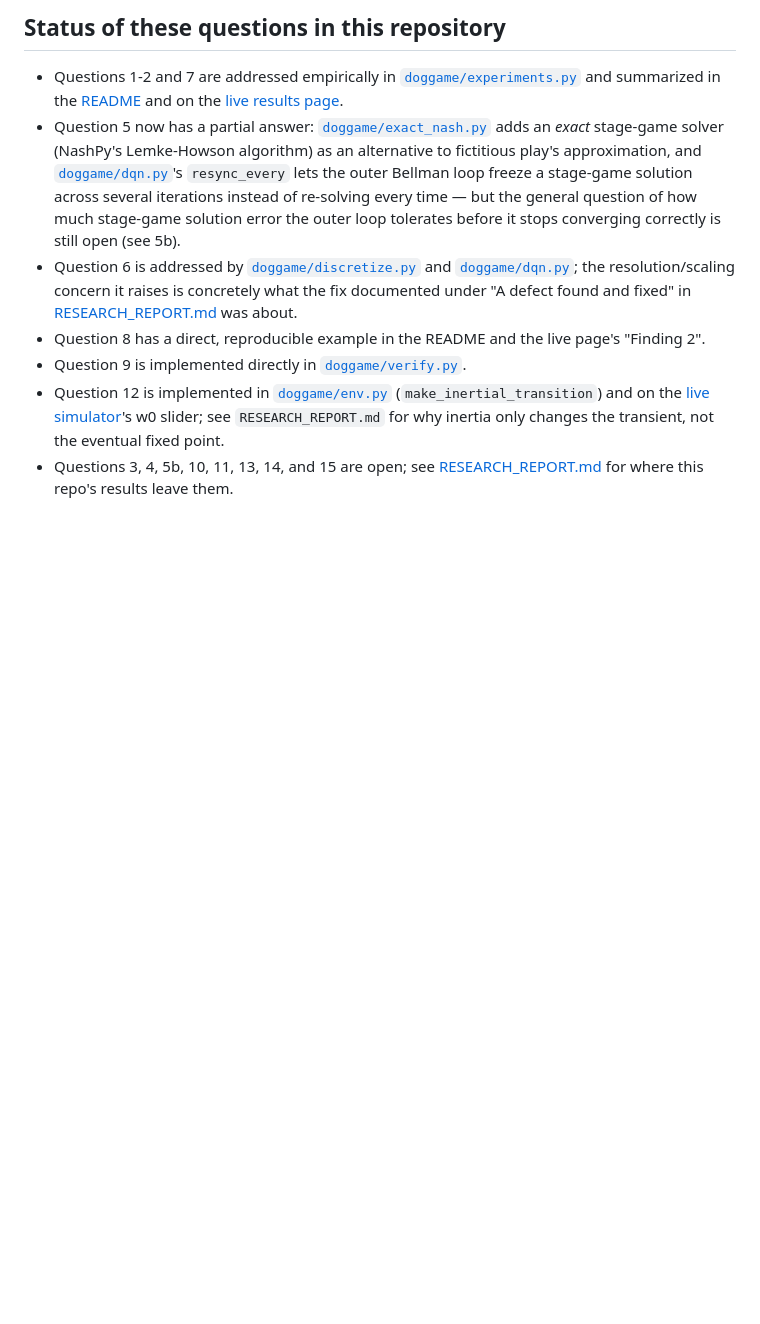
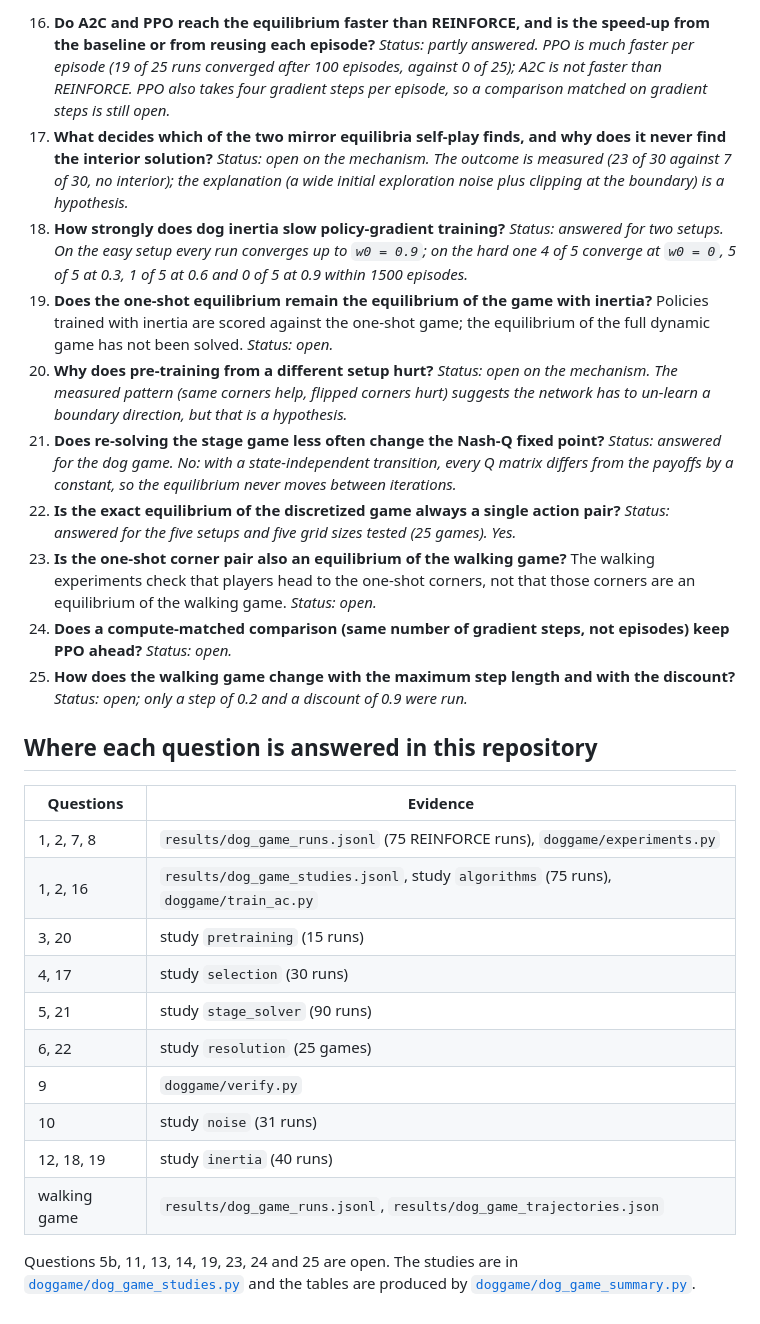
Before and after one commit to Charith-Reddy-Pareddy/dog-game, a Markdown page: RESEARCH_QUESTIONS.md, the part around one of its changes. Rendered like a GitHub page; blank space fills up the shorter version.

Commit message:
Rewrite the research questions with status and new questions

```diff
--- a/RESEARCH_QUESTIONS.md
+++ b/RESEARCH_QUESTIONS.md
@@ -99,32 +98,61 @@ this repo and some about the surrounding research program:
 
-## Status of these questions in this repository
+16. **Do A2C and PPO reach the equilibrium faster than REINFORCE, and is the
+    speed-up from the baseline or from reusing each episode?**
+    *Status: partly answered. PPO is much faster per episode (19 of 25
+    runs converged after 100 episodes, against 0 of 25); A2C is not faster
+    than REINFORCE. PPO also takes four gradient steps per episode, so a
+    comparison matched on gradient steps is still open.*
+17. **What decides which of the two mirror equilibria self-play finds, and
+    why does it never find the interior solution?**
+    *Status: open on the mechanism. The outcome is measured (23 of 30
+    against 7 of 30, no interior); the explanation (a wide initial
+    exploration noise plus clipping at the boundary) is a hypothesis.*
+18. **How strongly does dog inertia slow policy-gradient training?**
+    *Status: answered for two setups. On the easy setup every run converges
+    up to `w0 = 0.9`; on the hard one 4 of 5 converge at `w0 = 0`, 5 of 5 at
+    0.3, 1 of 5 at 0.6 and 0 of 5 at 0.9 within 1500 episodes.*
+19. **Does the one-shot equilibrium remain the equilibrium of the game with
+    inertia?** Policies trained with inertia are scored against the one-shot
+    game; the equilibrium of the full dynamic game has not been solved.
+    *Status: open.*
+20. **Why does pre-training from a different setup hurt?**
+    *Status: open on the mechanism. The measured pattern (same corners help,
+    flipped corners hurt) suggests the network has to un-learn a boundary
+    direction, but that is a hypothesis.*
+21. **Does re-solving the stage game less often change the Nash-Q fixed
+    point?**
+    *Status: answered for the dog game. No: with a state-independent
+    transition, every Q matrix differs from the payoffs by a constant, so the
+    equilibrium never moves between iterations.*
+22. **Is the exact equilibrium of the discretized game always a single
+    action pair?**
+    *Status: answered for the five setups and five grid sizes tested (25
+    games). Yes.*
+23. **Is the one-shot corner pair also an equilibrium of the walking game?**
+    The walking experiments check that players head to the one-shot corners,
+    not that those corners are an equilibrium of the walking game.
+    *Status: open.*
+24. **Does a compute-matched comparison (same number of gradient steps, not
+    episodes) keep PPO ahead?** *Status: open.*
+25. **How does the walking game change with the maximum step length and with
+    the discount?** *Status: open; only a step of 0.2 and a discount of 0.9
+    were run.*
 
-- Questions 1-2 and 7 are addressed empirically in
-  [`doggame/experiments.py`](doggame/experiments.py) and summarized in
-  the [README](README.md#findings) and on the
-  [live results page](https://charith-reddy-pareddy.github.io/dog-game/#findings).
-- Question 5 now has a partial answer: [`doggame/exact_nash.py`](doggame/exact_nash.py)
-  adds an *exact* stage-game solver (NashPy's Lemke-Howson algorithm)
-  as an alternative to fictitious play's approximation, and
-  [`doggame/dqn.py`](doggame/dqn.py)'s `resync_every` lets the outer
-  Bellman loop freeze a stage-game solution across several iterations
-  instead of re-solving every time — but the general question of how
-  much stage-game solution error the outer loop tolerates before it
-  stops converging correctly is still open (see 5b).
-- Question 6 is addressed by [`doggame/discretize.py`](doggame/discretize.py)
-  and [`doggame/dqn.py`](doggame/dqn.py); the resolution/scaling
-  concern it raises is concretely what the fix documented under
-  "A defect found and fixed" in [RESEARCH_REPORT.md](RESEARCH_REPORT.md)
-  was about.
-- Question 8 has a direct, reproducible example in the README and the
-  live page's "Finding 2".
-- Question 9 is implemented directly in
-  [`doggame/verify.py`](doggame/verify.py).
-- Question 12 is implemented in [`doggame/env.py`](doggame/env.py)
-  (`make_inertial_transition`) and on the
-  [live simulator](https://charith-reddy-pareddy.github.io/dog-game/)'s
-  w0 slider; see `RESEARCH_REPORT.md` for why inertia only changes the
-  transient, not the eventual fixed point.
-- Questions 3, 4, 5b, 10, 11, 13, 14, and 15 are open; see
-  [RESEARCH_REPORT.md](RESEARCH_REPORT.md#open-questions) for where
-  this repo's results leave them.
+## Where each question is answered in this repository
+
+| Questions | Evidence |
+|---|---|
+| 1, 2, 7, 8 | `results/dog_game_runs.jsonl` (75 REINFORCE runs), `doggame/experiments.py` |
+| 1, 2, 16 | `results/dog_game_studies.jsonl`, study `algorithms` (75 runs), `doggame/train_ac.py` |
+| 3, 20 | study `pretraining` (15 runs) |
+| 4, 17 | study `selection` (30 runs) |
+| 5, 21 | study `stage_solver` (90 runs) |
+| 6, 22 | study `resolution` (25 games) |
+| 9 | `doggame/verify.py` |
+| 10 | study `noise` (31 runs) |
+| 12, 18, 19 | study `inertia` (40 runs) |
+| walking game | `results/dog_game_runs.jsonl`, `results/dog_game_trajectories.json` |
+
+Questions 5b, 11, 13, 14, 19, 23, 24 and 25 are open. The studies are in
+[`doggame/dog_game_studies.py`](doggame/dog_game_studies.py) and the tables are
+produced by [`doggame/dog_game_summary.py`](doggame/dog_game_summary.py).
```
Also changed, not shown: other parts of RESEARCH_QUESTIONS.md (+85 -86 lines).
